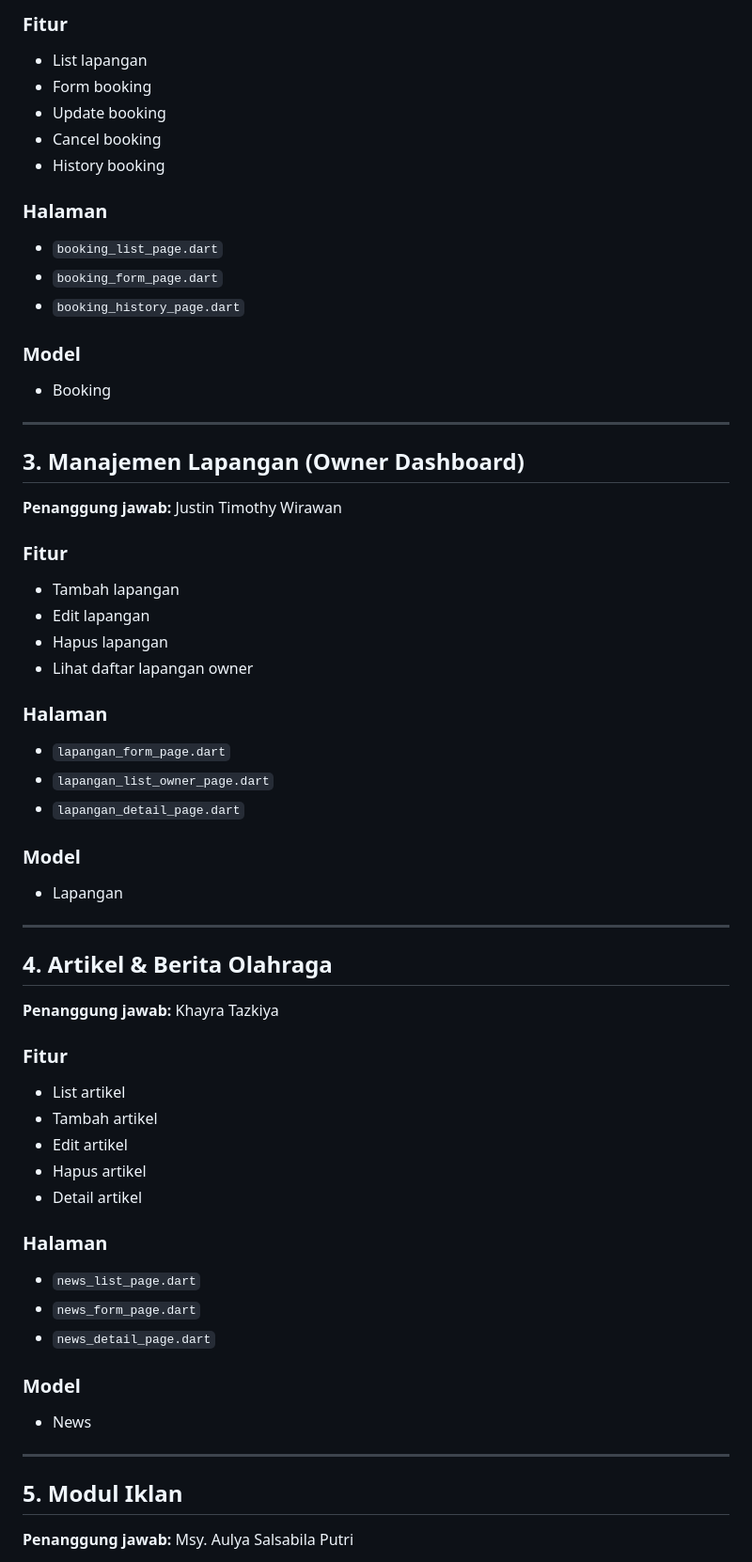
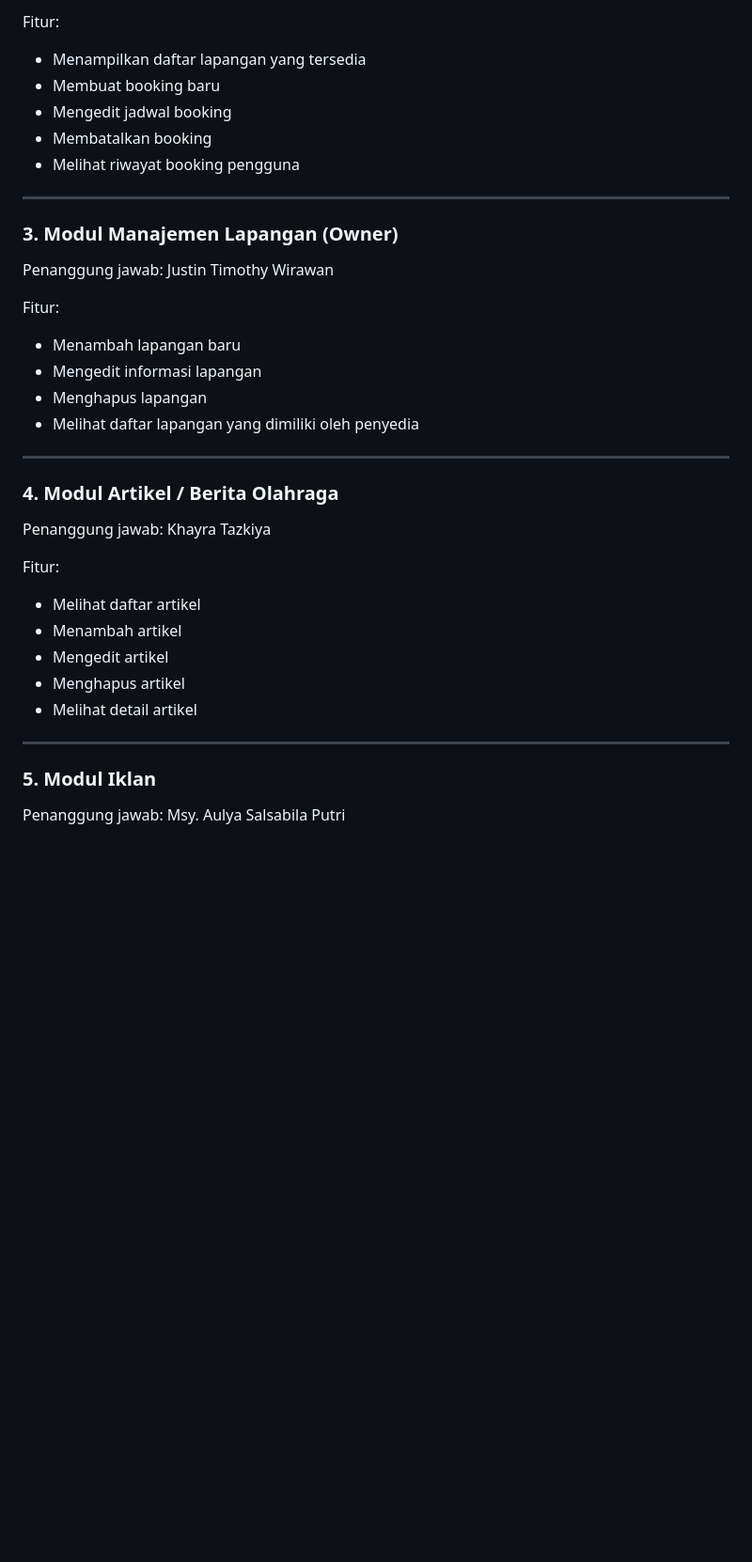
Before and after one commit to PBP25-D10/Courtify-Mobile, a Markdown page: README.md, the part around one of its changes. Shown at 94% size. GitHub-like rendering; blank space fills up the shorter version.

```diff
--- a/README.md
+++ b/README.md
@@ -65,60 +57,36 @@ Aplikasi mobile **Courtify** dibangun menggunakan **Flutter** sebagai frontend d
 
-### Fitur
-- List lapangan
-- Form booking
-- Update booking
-- Cancel booking
-- History booking
-
-### Halaman
-- `booking_list_page.dart`
-- `booking_form_page.dart`
-- `booking_history_page.dart`
-
-### Model
-- Booking
+Fitur:
+- Menampilkan daftar lapangan yang tersedia
+- Membuat booking baru
+- Mengedit jadwal booking
+- Membatalkan booking
+- Melihat riwayat booking pengguna
 
 ---
 
-## 3. Manajemen Lapangan (Owner Dashboard)
-**Penanggung jawab:** Justin Timothy Wirawan
+### 3. Modul Manajemen Lapangan (Owner)
+Penanggung jawab: Justin Timothy Wirawan
 
-### Fitur
-- Tambah lapangan
-- Edit lapangan
-- Hapus lapangan
-- Lihat daftar lapangan owner
-
-### Halaman
-- `lapangan_form_page.dart`
-- `lapangan_list_owner_page.dart`
-- `lapangan_detail_page.dart`
-
-### Model
-- Lapangan
+Fitur:
+- Menambah lapangan baru
+- Mengedit informasi lapangan
+- Menghapus lapangan
+- Melihat daftar lapangan yang dimiliki oleh penyedia
 
 ---
 
-## 4. Artikel & Berita Olahraga
-**Penanggung jawab:** Khayra Tazkiya
+### 4. Modul Artikel / Berita Olahraga
+Penanggung jawab: Khayra Tazkiya
 
-### Fitur
-- List artikel
-- Tambah artikel
-- Edit artikel
-- Hapus artikel
-- Detail artikel
-
-### Halaman
-- `news_list_page.dart`
-- `news_form_page.dart`
-- `news_detail_page.dart`
-
-### Model
-- News
+Fitur:
+- Melihat daftar artikel
+- Menambah artikel
+- Mengedit artikel
+- Menghapus artikel
+- Melihat detail artikel
 
 ---
 
-## 5. Modul Iklan
-**Penanggung jawab:** Msy. Aulya Salsabila Putri
+### 5. Modul Iklan
+Penanggung jawab: Msy. Aulya Salsabila Putri
 
```
Also changed, not shown: other parts of README.md (+83 -89 lines).
